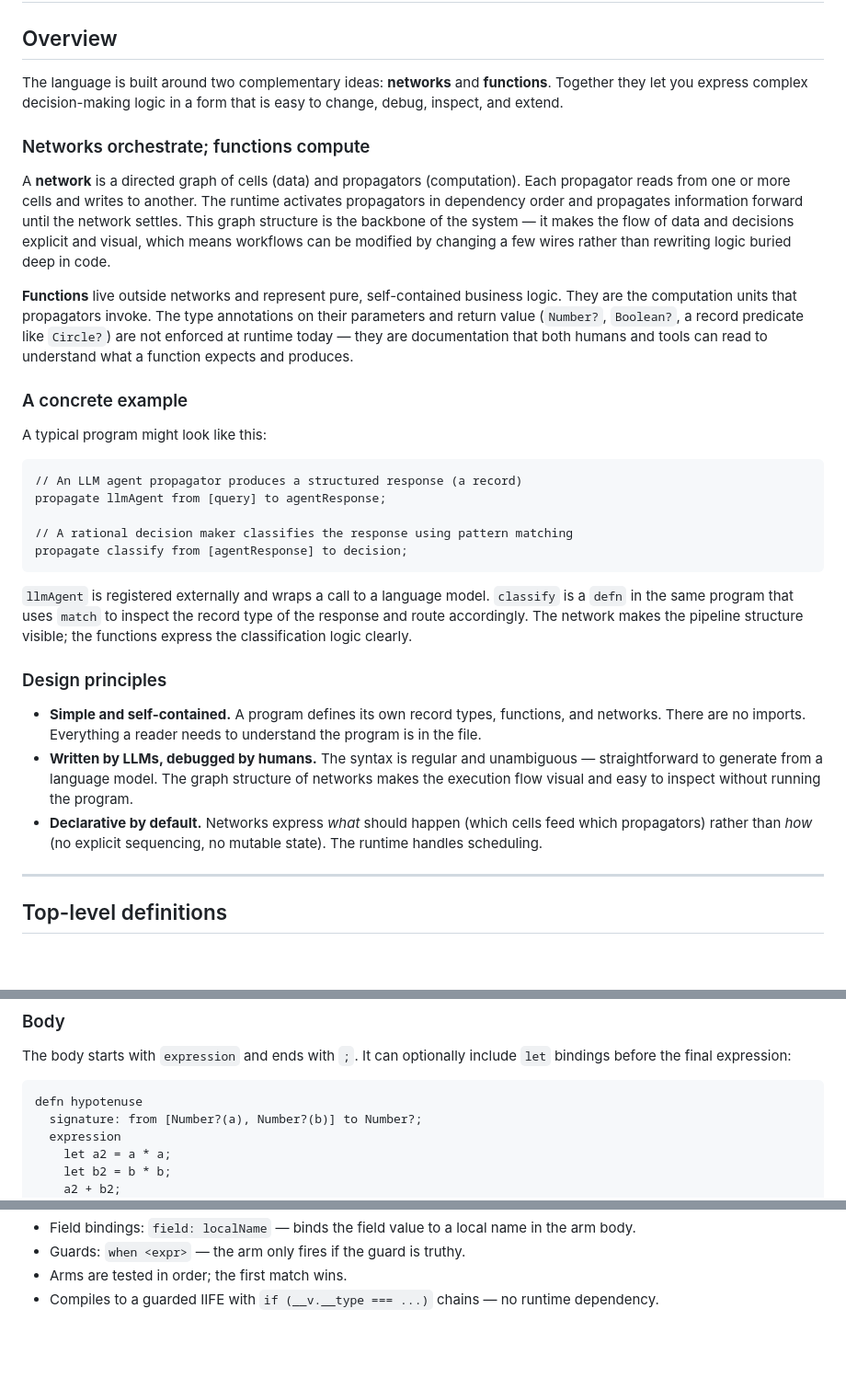
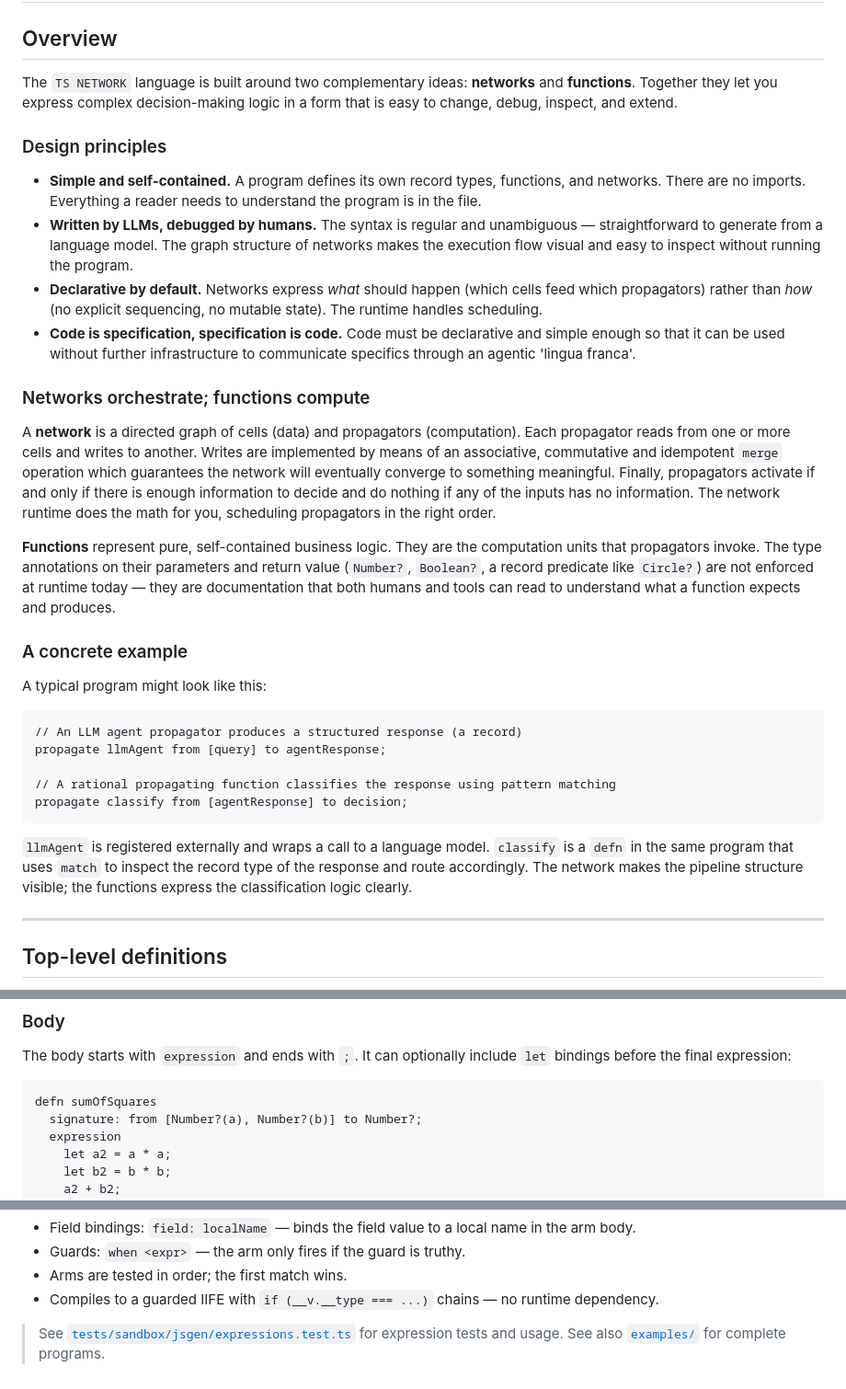
Before and after one commit to LucaPanofsky/ts_networks, a Markdown page: documentation/language.md, 3 parts joined by grey strips. Shown at 92% size. Drawn GitHub-style; blank space fills up the shorter version.

Commit message:
Fix and clean language.md
Fix missing period (design principles), fix signature syntax in recursive
network example (from input → from [input]). Move blockquote references
to end of Expressions section; format paths as relative Markdown links.

Co-Authored-By: Claude Sonnet 4.6 <noreply@anthropic.com>

````diff
--- a/documentation/language.md
+++ b/documentation/language.md
@@ -2,13 +2,21 @@
 
 ## Overview
 
-The language is built around two complementary ideas: **networks** and **functions**. Together they let you express complex decision-making logic in a form that is easy to change, debug, inspect, and extend.
+The `TS NETWORK` language is built around two complementary ideas: **networks** and **functions**. Together they let you express complex decision-making logic in a form that is easy to change, debug, inspect, and extend.
+
+### Design principles
+
+- **Simple and self-contained.** A program defines its own record types, functions, and networks. There are no imports. Everything a reader needs to understand the program is in the file.
+- **Written by LLMs, debugged by humans.** The syntax is regular and unambiguous — straightforward to generate from a language model. The graph structure of networks makes the execution flow visual and easy to inspect without running the program.
+- **Declarative by default.** Networks express *what* should happen (which cells feed which propagators) rather than *how* (no explicit sequencing, no mutable state). The runtime handles scheduling.
+- **Code is specification, specification is code.** Code must be declarative and simple enough so that it can be used without further infrastructure to communicate specifics through an agentic 'lingua franca'.
 
 ### Networks orchestrate; functions compute
 
-A **network** is a directed graph of cells (data) and propagators (computation). Each propagator reads from one or more cells and writes to another. The runtime activates propagators in dependency order and propagates information forward until the network settles. This graph structure is the backbone of the system — it makes the flow of data and decisions explicit and visual, which means workflows can be modified by changing a few wires rather than rewriting logic buried deep in code.
+A **network** is a directed graph of cells (data) and propagators (computation). Each propagator reads from one or more cells and writes to another. Writes are implemented by means of an associative, commutative and idempotent `merge` operation which guarantees the network will eventually converge to something meaningful. Finally, propagators activate if and only if there is enough information to decide and do nothing if any of the inputs has no information.
+The network runtime does the math for you, scheduling propagators in the right order.
 
-**Functions** live outside networks and represent pure, self-contained business logic. They are the computation units that propagators invoke. The type annotations on their parameters and return value (`Number?`, `Boolean?`, a record predicate like `Circle?`) are not enforced at runtime today — they are documentation that both humans and tools can read to understand what a function expects and produces.
+**Functions** represent pure, self-contained business logic. They are the computation units that propagators invoke. The type annotations on their parameters and return value (`Number?`, `Boolean?`, a record predicate like `Circle?`) are not enforced at runtime today — they are documentation that both humans and tools can read to understand what a function expects and produces.
 
 ### A concrete example
 
@@ -18,17 +26,11 @@ A typical program might look like this:
 // An LLM agent propagator produces a structured response (a record)
 propagate llmAgent from [query] to agentResponse;
 
-// A rational decision maker classifies the response using pattern matching
+// A rational propagating function classifies the response using pattern matching
 propagate classify from [agentResponse] to decision;
 ```
 
 `llmAgent` is registered externally and wraps a call to a language model. `classify` is a `defn` in the same program that uses `match` to inspect the record type of the response and route accordingly. The network makes the pipeline structure visible; the functions express the classification logic clearly.
-
-### Design principles
-
-- **Simple and self-contained.** A program defines its own record types, functions, and networks. There are no imports. Everything a reader needs to understand the program is in the file.
-- **Written by LLMs, debugged by humans.** The syntax is regular and unambiguous — straightforward to generate from a language model. The graph structure of networks makes the execution flow visual and easy to inspect without running the program.
-- **Declarative by default.** Networks express *what* should happen (which cells feed which propagators) rather than *how* (no explicit sequencing, no mutable state). The runtime handles scheduling.
 
 ---
 
@@ -237,7 +239,7 @@ signature: from to Number?;
 The body starts with `expression` and ends with `;`. It can optionally include `let` bindings before the final expression:
 
 ```
-defn hypotenuse
+defn sumOfSquares
   signature: from [Number?(a), Number?(b)] to Number?;
   expression
     let a2 = a * a;
@@ -575,3 +577,6 @@ end
 - Guards: `when <expr>` — the arm only fires if the guard is truthy.
 - Arms are tested in order; the first match wins.
 - Compiles to a guarded IIFE with `if (__v.__type === ...)` chains — no runtime dependency.
+
+> See [`tests/sandbox/jsgen/expressions.test.ts`](../tests/sandbox/jsgen/expressions.test.ts) for expression tests and usage.
+> See also [`examples/`](../examples/) for complete programs.
````
Also changed, not shown: other parts of documentation/language.md (+1 -1 lines).
